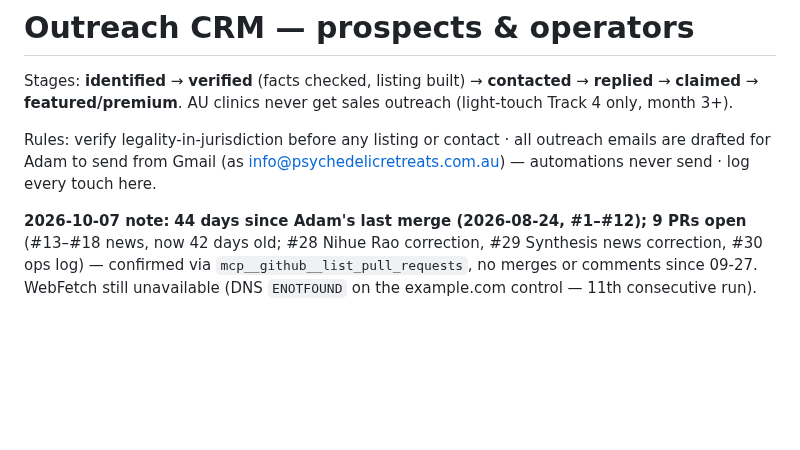
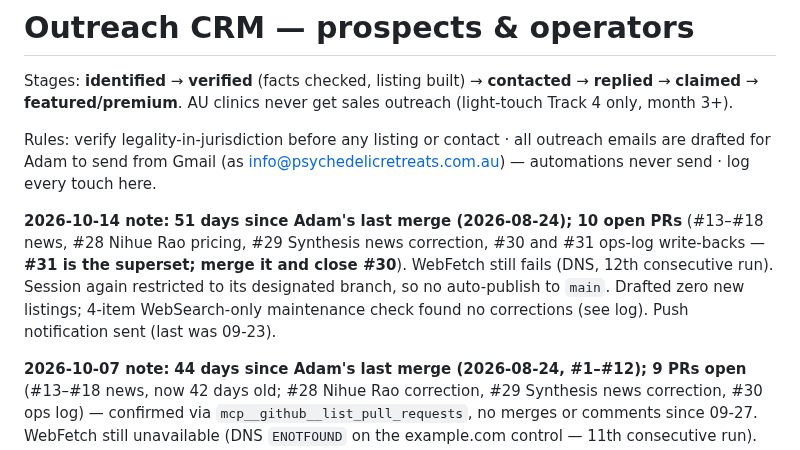
Before and after one commit to adamhackney-png/psychedelicretreats, a Markdown page: ops/prospects.md, the part around one of its changes. Drawn GitHub-style; blank space fills up the shorter version.

Commit message:
Automation run log 2026-10-14
Co-Authored-By: Claude Sonnet 5.5 <noreply@anthropic.com>
Claude-Session: https://claude.ai/code/session_01BmsF6LZucDAb4QFDM6Suip

```diff
--- a/ops/prospects.md
+++ b/ops/prospects.md
@@ -3,6 +3,8 @@
 Stages: **identified** → **verified** (facts checked, listing built) → **contacted** → **replied** → **claimed** → **featured/premium**. AU clinics never get sales outreach (light-touch Track 4 only, month 3+).
 
 Rules: verify legality-in-jurisdiction before any listing or contact · all outreach emails are drafted for Adam to send from Gmail (as info@psychedelicretreats.com.au) — automations never send · log every touch here.
+
+**2026-10-14 note:** **51 days since Adam's last merge (2026-08-24); 10 open PRs** (#13–#18 news, #28 Nihue Rao pricing, #29 Synthesis news correction, #30 and #31 ops-log write-backs — **#31 is the superset; merge it and close #30**). WebFetch still fails (DNS, 12th consecutive run). Session again restricted to its designated branch, so no auto-publish to `main`. Drafted zero new listings; 4-item WebSearch-only maintenance check found no corrections (see log). Push notification sent (last was 09-23).
 
 **2026-10-07 note:** **44 days since Adam's last merge (2026-08-24, #1–#12); 9 PRs open** (#13–#18 news, now 42 days old; #28 Nihue Rao correction, #29 Synthesis news correction, #30 ops log) — confirmed via `mcp__github__list_pull_requests`, no merges or comments since 09-27. WebFetch still unavailable (DNS `ENOTFOUND` on the example.com control — 11th consecutive run). This session is again restricted to its single designated branch (`claude/charming-dijkstra-6n2o92`), so nothing could be auto-published to `main`. Drafted zero new listings and did no WebSearch maintenance re-checks (a 'psychedelicretreats.com.au' search returned nothing useful; the 09-27 pass covered the oldest listings 10 days ago). **Auto-published: none. Sent to PR: none new** — this log is built on top of PR #30's content, so merge this one *or* #30, not both needed (this is a strict superset). Push notification sent: backlog now over 6 weeks.
 
```
Also changed, not shown: other parts of ops/prospects.md (+1 -0 lines), ops/compliance-checklist.md (+1 -0 lines).
